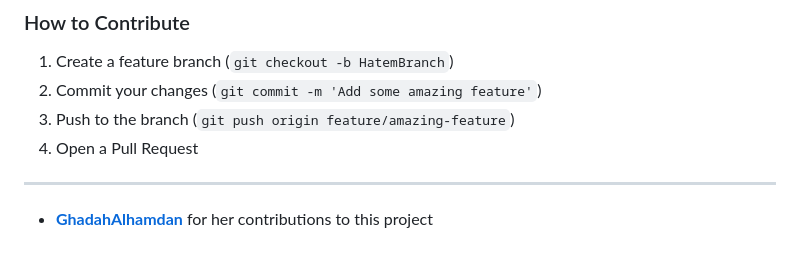
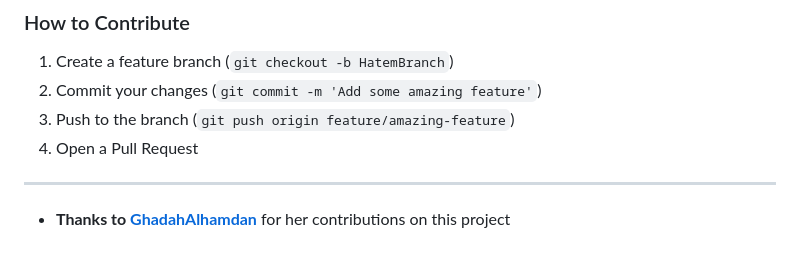
Before and after one commit to Ixovh/hackthon, a Markdown page: README.md, the part around the change. GitHub-like rendering.

```diff
--- a/README.md
+++ b/README.md
@@ -212,4 +212,4 @@ We welcome contributions from the community! Special thanks to our contributors:
 
 ---
 
-- **[GhadahAlhamdan](https://github.com/GhadahAlhamdan)** for her contributions to this project
+- **Thanks to [GhadahAlhamdan](https://github.com/GhadahAlhamdan)** for her contributions on this project
```
